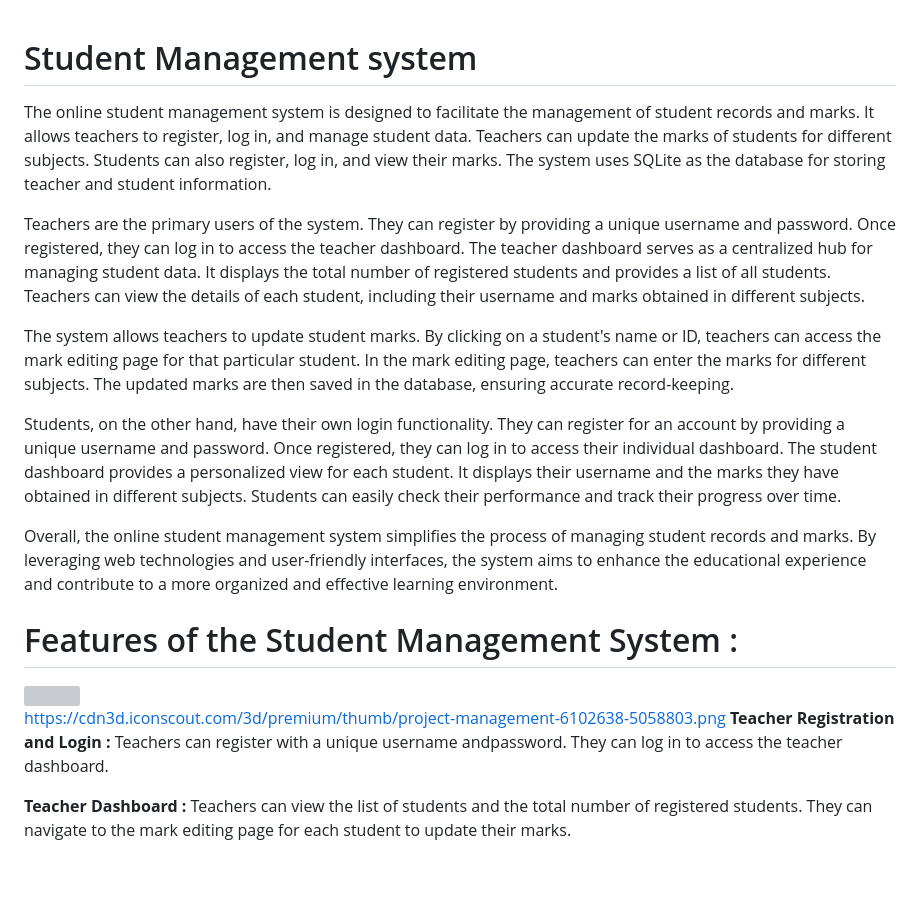
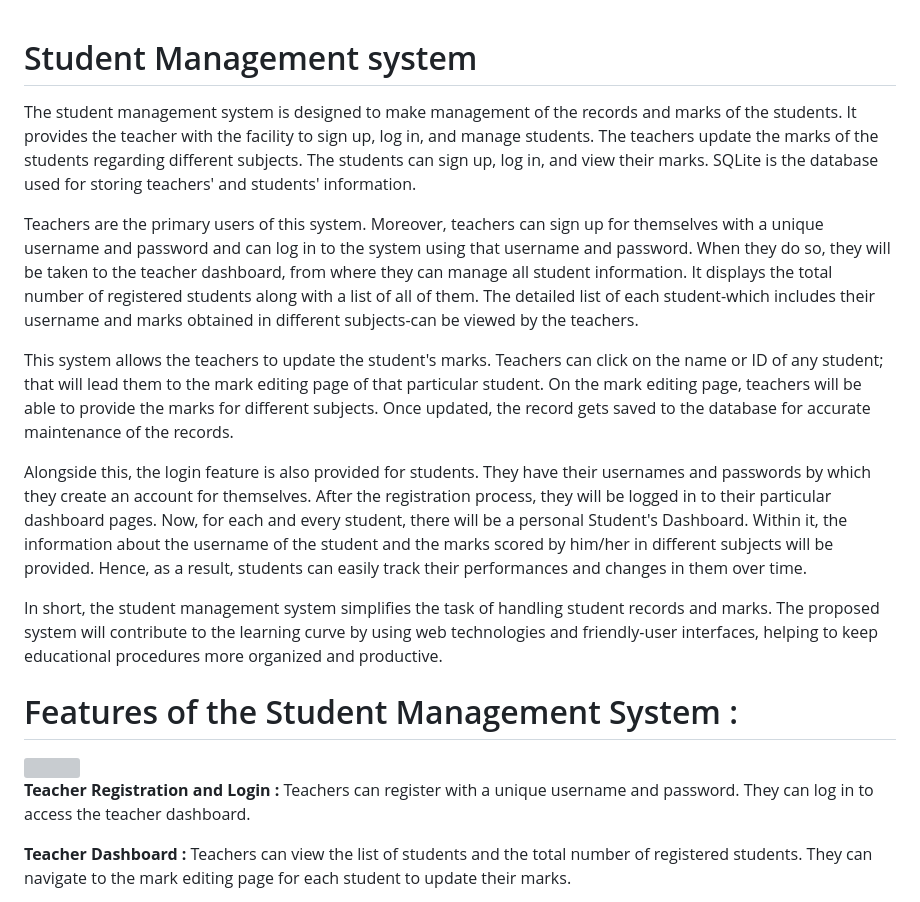
Before and after one commit to Srivarshini-Raghu/Student_Management_system, a Markdown page: README.md, the part around the change. Rendered like a GitHub page; blank space fills up the shorter version; grey boxes are pictures that could not be loaded.

```diff
--- a/README.md
+++ b/README.md
@@ -1,20 +1,20 @@
 # Student Management system
-The online student management system is designed to facilitate the management of student records and marks. It allows teachers to register, log in, and manage student data. Teachers can update the marks of students for different subjects. Students can also register, log in, and view their marks. The system uses SQLite as the database for storing teacher and student information.
 
-Teachers are the primary users of the system. They can register by providing a unique username and password. Once registered, they can log in to access the teacher dashboard. The teacher dashboard serves as a centralized hub for managing student data. It displays the total number of registered students and provides a list of all students. Teachers can view the details of each student, including their username and marks obtained in different subjects.
+The student management system is designed to make management of the records and marks of the students. It provides the teacher with the facility to sign up, log in, and manage students. The teachers update the marks of the students regarding different subjects. The students can sign up, log in, and view their marks. SQLite is the database used for storing teachers' and students' information.
 
-The system allows teachers to update student marks. By clicking on a student's name or ID, teachers can access the mark editing page for that particular student. In the mark editing page, teachers can enter the marks for different subjects. The updated marks are then saved in the database, ensuring accurate record-keeping.
+Teachers are the primary users of this system. Moreover, teachers can sign up for themselves with a unique username and password and can log in to the system using that username and password. When they do so, they will be taken to the teacher dashboard, from where they can manage all student information. It displays the total number of registered students along with a list of all of them. The detailed list of each student-which includes their username and marks obtained in different subjects-can be viewed by the teachers.
 
-Students, on the other hand, have their own login functionality. They can register for an account by providing a unique username and password. Once registered, they can log in to access their individual dashboard. The student dashboard provides a personalized view for each student. It displays their username and the marks they have obtained in different subjects. Students can easily check their performance and track their progress over time.
+This system allows the teachers to update the student's marks. Teachers can click on the name or ID of any student; that will lead them to the mark editing page of that particular student. On the mark editing page, teachers will be able to provide the marks for different subjects. Once updated, the record gets saved to the database for accurate maintenance of the records.
 
-Overall, the online student management system simplifies the process of managing student records and marks. By leveraging web technologies and user-friendly interfaces, the system aims to enhance the educational experience and contribute to a more organized and effective learning environment.
+Alongside this, the login feature is also provided for students. They have their usernames and passwords by which they create an account for themselves. After the registration process, they will be logged in to their particular dashboard pages. Now, for each and every student, there will be a personal Student's Dashboard. Within it, the information about the username of the student and the marks scored by him/her in different subjects will be provided. Hence, as a result, students can easily track their performances and changes in them over time.
+
+In short, the student management system simplifies the task of handling student records and marks. The proposed system will contribute to the learning curve by using web technologies and friendly-user interfaces, helping to keep educational procedures more organized and productive.
 
 # Features of the Student Management System :
 
 <img align="left" height="300px" src="https://smartstudent.app/media/2022/09/managment-software.png">
 
-https://cdn3d.iconscout.com/3d/premium/thumb/project-management-6102638-5058803.png
-<b> Teacher Registration and Login :</b> Teachers can register with a unique username andpassword. They can log in to access the teacher dashboard.
+<b> Teacher Registration and Login :</b> Teachers can register with a unique username and password. They can log in to access the teacher dashboard.
 
 <b> Teacher Dashboard :</b> Teachers can view the list of students and the total number of registered students. They can navigate to the mark editing page for each student to update their marks.
 
```
